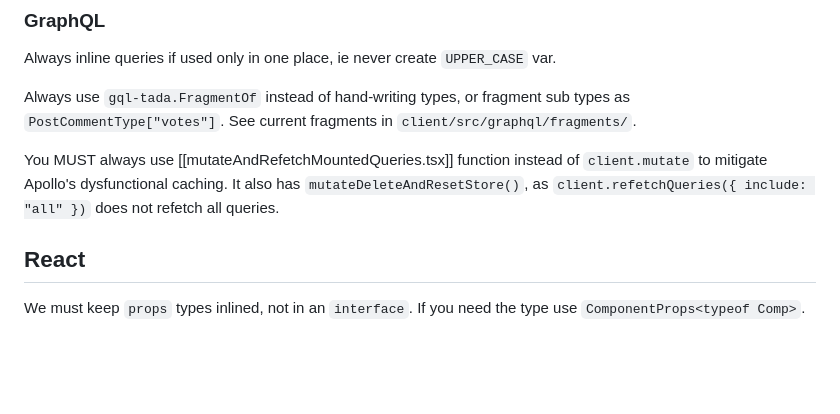
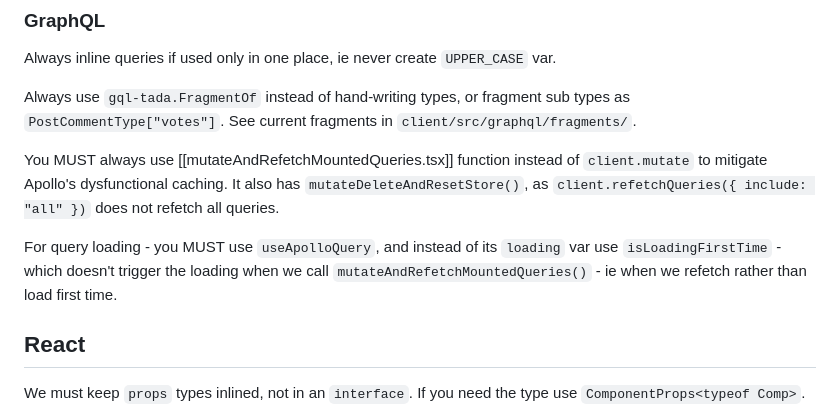
Before and after one commit to neuronhub-app/NeuronHub, a Markdown page: docs/code-style-detailed.md, the part around the change. Rendered like a GitHub page; blank space fills up the shorter version.

Commit message:
docs(code-style-detailed): explain useApolloQuery() usage

```diff
--- a/docs/code-style-detailed.md
+++ b/docs/code-style-detailed.md
@@ -109,6 +109,8 @@ Always use `gql-tada.FragmentOf` instead of hand-writing types, or fragment sub
 
 You MUST always use [[mutateAndRefetchMountedQueries.tsx]] function instead of `client.mutate` to mitigate Apollo's dysfunctional caching. It also has `mutateDeleteAndResetStore()`, as `client.refetchQueries({ include: "all" })` does not refetch all queries.
 
+For query loading - you MUST use `useApolloQuery`, and instead of its `loading` var use `isLoadingFirstTime` - which doesn't trigger the loading when we call `mutateAndRefetchMountedQueries()` - ie when we refetch rather than load first time.
+
 ## React
 
 We must keep `props` types inlined, not in an `interface`. If you need the type use `ComponentProps<typeof Comp>`.
```
